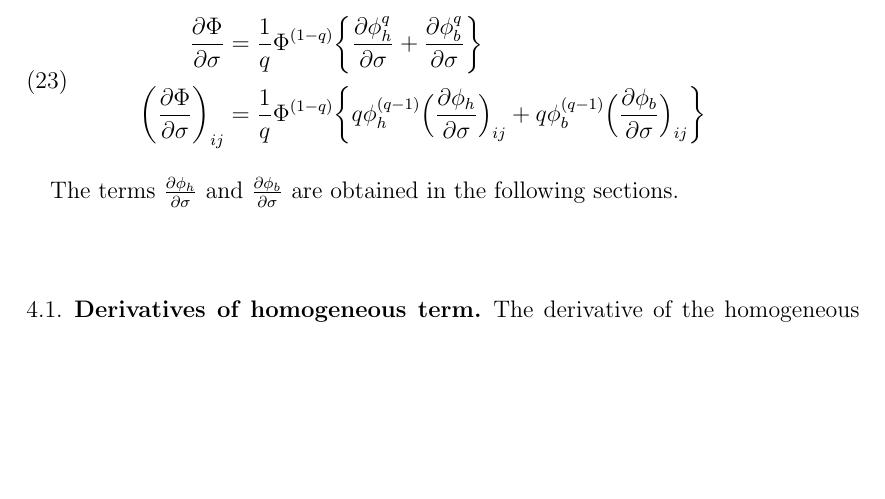
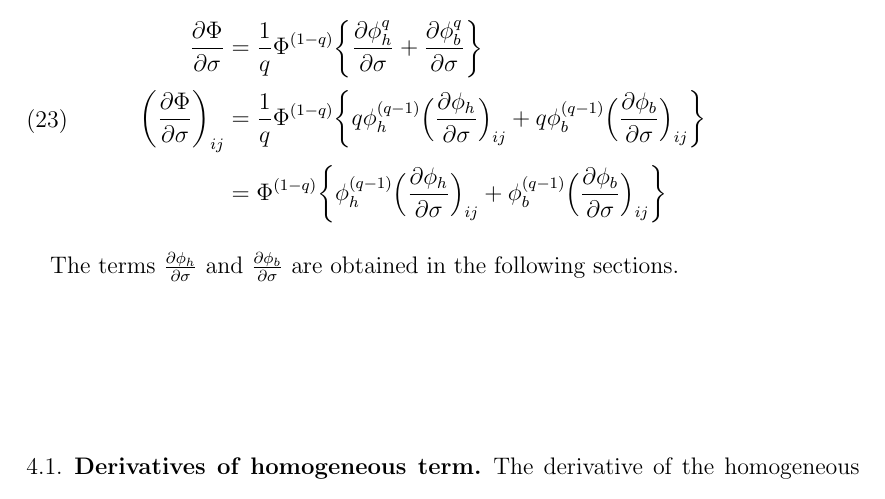
Before and after one commit to youngung/abaqusPy, a LaTeX paper (doc/man.tex): part of page 6 of 11, cut so that both start at the same text, the shorter picture padded with empty space. Compiled offline with pdfLaTeX.

```diff
--- a/doc/man.tex
+++ b/doc/man.tex
@@ -376,7 +376,8 @@
   \begin{split}
   \label{eq:hah_deriv}
   \frac{\partial\Phi}{\partial\mathbf{\sigma}} &=\frac{1}{q}\Phi^{(1-q)} \bigg\{                  \frac{\partial{\phi_h^q}}{\partial{\sigma}}  +                 \frac{\partial{\phi_b^q}}{\partial{\sigma}}         \bigg\}\\
-  \bigg(\frac{\partial\Phi}{\partial\sigma}\bigg)_{ij}&=\frac{1}{q}\Phi^{(1-q)} \bigg\{  q \phi_h^{(q-1)}\Big(\frac{\partial{\phi_h}  }{\partial{\sigma}}\Big)_{ij}  + q \phi_b^{(q-1)} \Big(\frac{\partial{\phi_b}  }{ \partial\sigma}\Big)_{ij}         \bigg\}
+  \bigg(\frac{\partial\Phi}{\partial\sigma}\bigg)_{ij}&=\frac{1}{q}\Phi^{(1-q)} \bigg\{  q \phi_h^{(q-1)}\Big(\frac{\partial{\phi_h}  }{\partial{\sigma}}\Big)_{ij}  + q \phi_b^{(q-1)} \Big(\frac{\partial{\phi_b}  }{ \partial\sigma}\Big)_{ij}         \bigg\}\\
+                                                      &=\Phi^{(1-q)} \bigg\{    \phi_h^{(q-1)}\Big(\frac{\partial{\phi_h}  }{\partial{\sigma}}\Big)_{ij}  + \phi_b^{(q-1)} \Big(\frac{\partial{\phi_b}  }{ \partial\sigma}\Big)_{ij}         \bigg\}
   \end{split}
 \end{eqnarray}
 
```
Also changed, not shown: Makefile, doc/man.tex (4 more changed lines), 4 other files.
